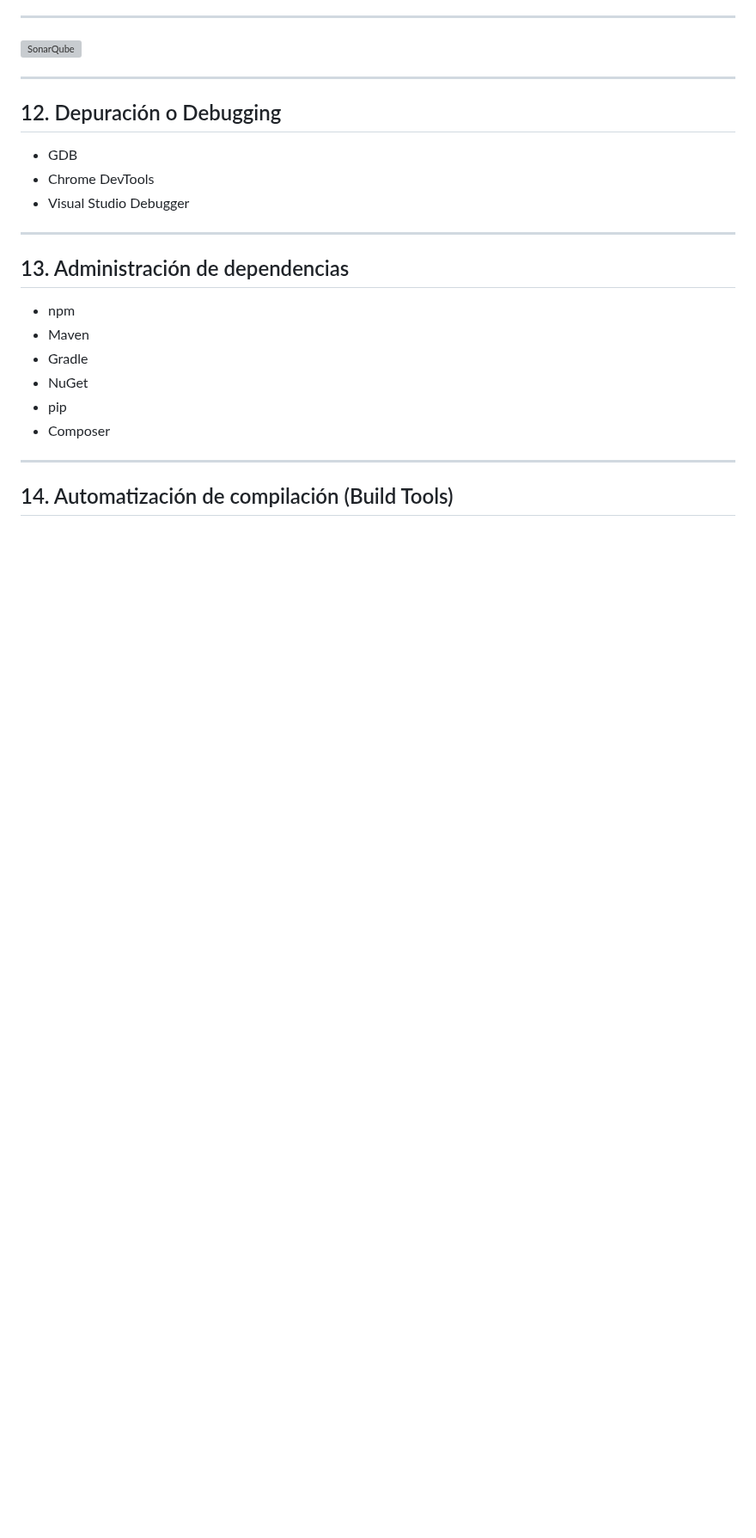
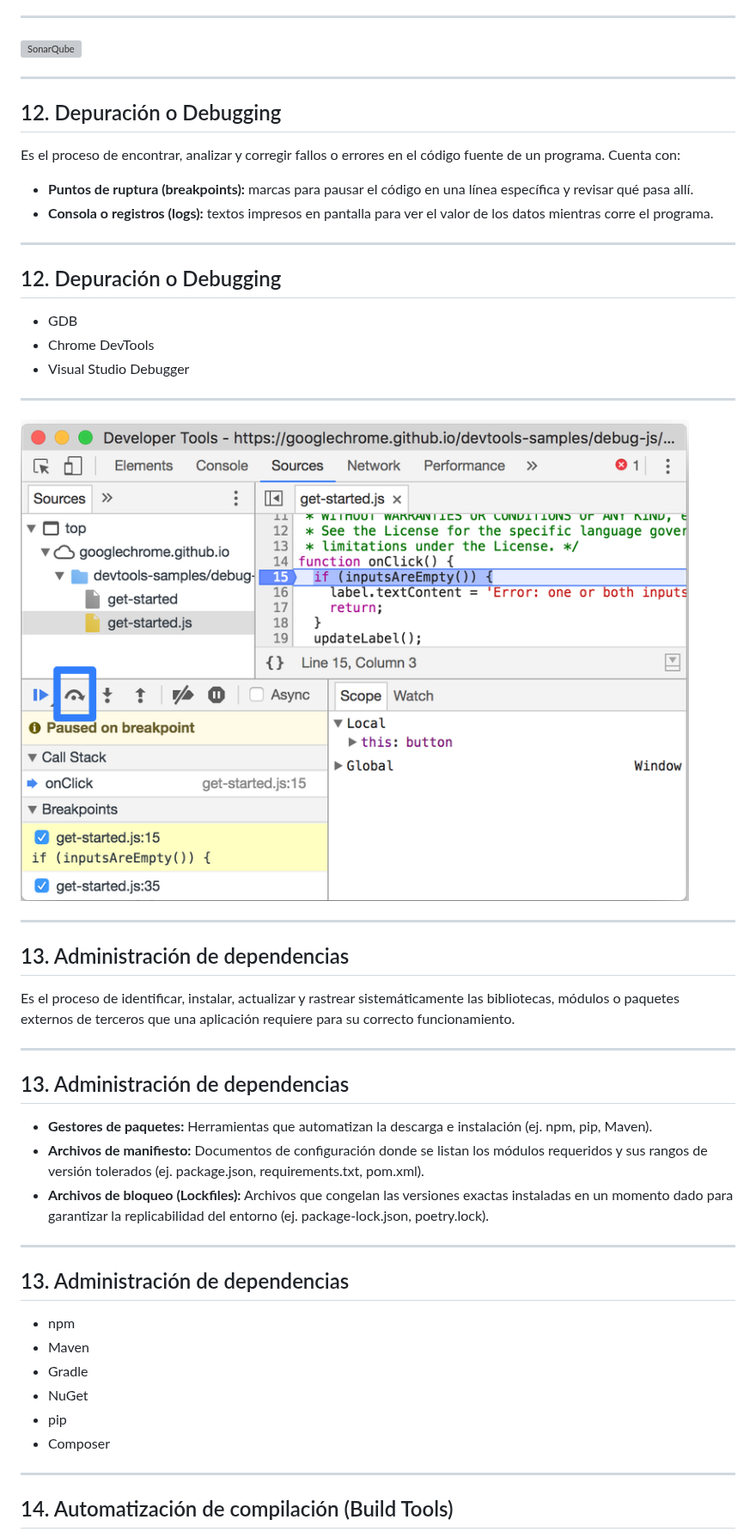
Before and after one commit to UCC-TallerDesarrolloWeb/filminas, a Markdown page: slides/U1_herramientas.md, the part around one of its changes. Shown at 86% size. Rendered like a GitHub page; pictures changed too: slides/images/herramientas/chrome-dev-tools.png (added); blank space fills up the shorter version; grey boxes are pictures that could not be loaded.

```diff
--- a/slides/U1_herramientas.md
+++ b/slides/U1_herramientas.md
@@ -658,11 +658,35 @@ Es una plataforma de análisis de código estático de código abierto que ayuda
 ---
 
 ## 12. Depuración o Debugging
+Es el proceso de encontrar, analizar y corregir fallos o errores en el código fuente de un programa.
+Cuenta con:
+- **Puntos de ruptura (breakpoints):** marcas para pausar el código en una línea específica y revisar qué pasa allí.
+- **Consola o registros (logs):** textos impresos en pantalla para ver el valor de los datos mientras corre el programa.
+
+----
+
+## 12. Depuración o Debugging
 - GDB
 - Chrome DevTools
 - Visual Studio Debugger
 
+----
+
+![Chrome Dev Tools](images/herramientas/chrome-dev-tools.png)
+
 ---
+
+## 13. Administración de dependencias
+Es el proceso de identificar, instalar, actualizar y rastrear sistemáticamente las bibliotecas, módulos o paquetes externos de terceros que una aplicación requiere para su correcto funcionamiento.
+
+----
+
+## 13. Administración de dependencias
+- **Gestores de paquetes:** Herramientas que automatizan la descarga e instalación (ej. npm, pip, Maven).
+- **Archivos de manifiesto:** Documentos de configuración donde se listan los módulos requeridos y sus rangos de versión tolerados (ej. package.json, requirements.txt, pom.xml).
+- **Archivos de bloqueo (Lockfiles):** Archivos que congelan las versiones exactas instaladas en un momento dado para garantizar la replicabilidad del entorno (ej. package-lock.json, poetry.lock).
+
+----
 
 ## 13. Administración de dependencias
 - npm
```
Also changed, not shown: other parts of slides/U1_herramientas.md (+110 -7 lines), slides/00_Teorico.md (+6 -0 lines), slides/images/herramientas/virtual-machine-container.png (added).
